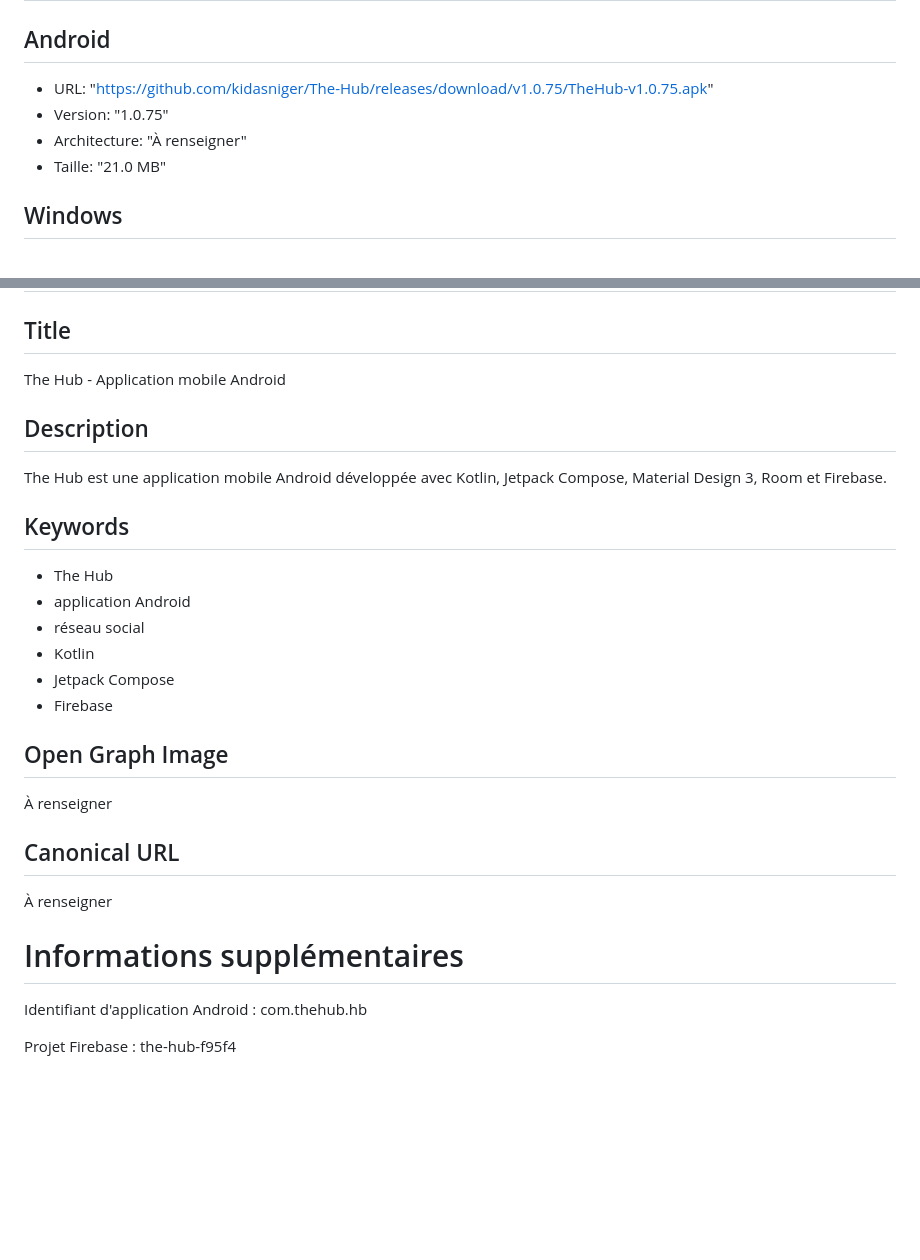
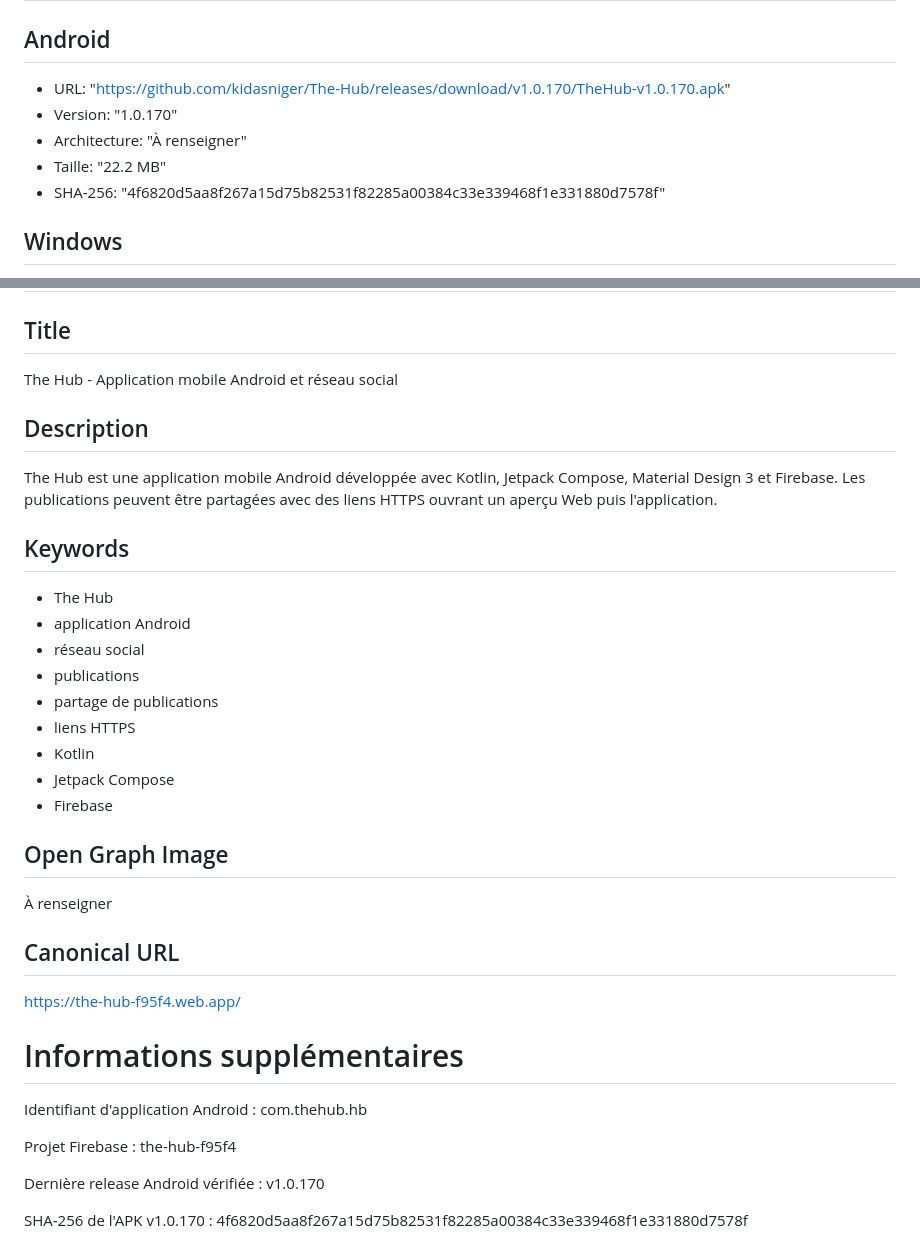
Before and after one commit to kidasniger/The-Hub, a Markdown page: kidas.md, 2 parts joined by grey strips. Drawn GitHub-style; blank space fills up the shorter version.

```diff
--- a/kidas.md
+++ b/kidas.md
@@ -70,10 +101,11 @@ Application mobile Android The Hub, développée avec Kotlin, Jetpack Compose, R
 
 ## Android
 
-- URL: "https://github.com/kidasniger/The-Hub/releases/download/v1.0.75/TheHub-v1.0.75.apk"
-- Version: "1.0.75"
+- URL: "https://github.com/kidasniger/The-Hub/releases/download/v1.0.170/TheHub-v1.0.170.apk"
+- Version: "1.0.170"
 - Architecture: "À renseigner"
-- Taille: "21.0 MB"
+- Taille: "22.2 MB"
+- SHA-256: "4f6820d5aa8f267a15d75b82531f82285a00384c33e339468f1e331880d7578f"
 
 ## Windows
 
@@ -129,17 +199,20 @@ Application mobile Android The Hub, développée avec Kotlin, Jetpack Compose, R
 
 ## Title
 
-The Hub - Application mobile Android
+The Hub - Application mobile Android et réseau social
 
 ## Description
 
-The Hub est une application mobile Android développée avec Kotlin, Jetpack Compose, Material Design 3, Room et Firebase.
+The Hub est une application mobile Android développée avec Kotlin, Jetpack Compose, Material Design 3 et Firebase. Les publications peuvent être partagées avec des liens HTTPS ouvrant un aperçu Web puis l'application.
 
 ## Keywords
 
 - The Hub
 - application Android
 - réseau social
+- publications
+- partage de publications
+- liens HTTPS
 - Kotlin
 - Jetpack Compose
 - Firebase
@@ -150,10 +223,15 @@ The Hub est une application mobile Android développée avec Kotlin, Jetpack Com
 
 ## Canonical URL
 
-À renseigner
+https://the-hub-f95f4.web.app/
 
 # Informations supplémentaires
 
 Identifiant d'application Android : com.thehub.hb
 
 Projet Firebase : the-hub-f95f4
+
+Dernière release Android vérifiée : v1.0.170
+
+SHA-256 de l'APK v1.0.170 :
+4f6820d5aa8f267a15d75b82531f82285a00384c33e339468f1e331880d7578f
```
Also changed, not shown: other parts of kidas.md (+86 -17 lines).
